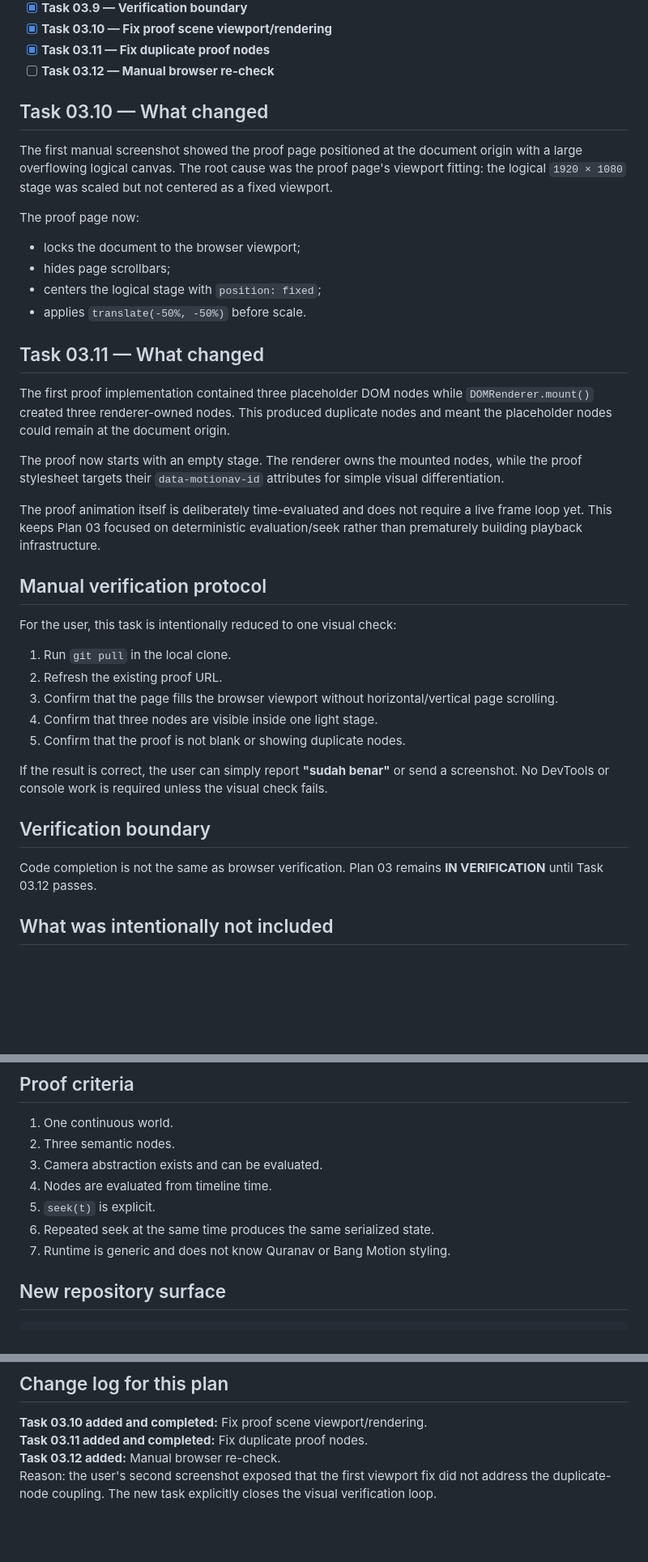
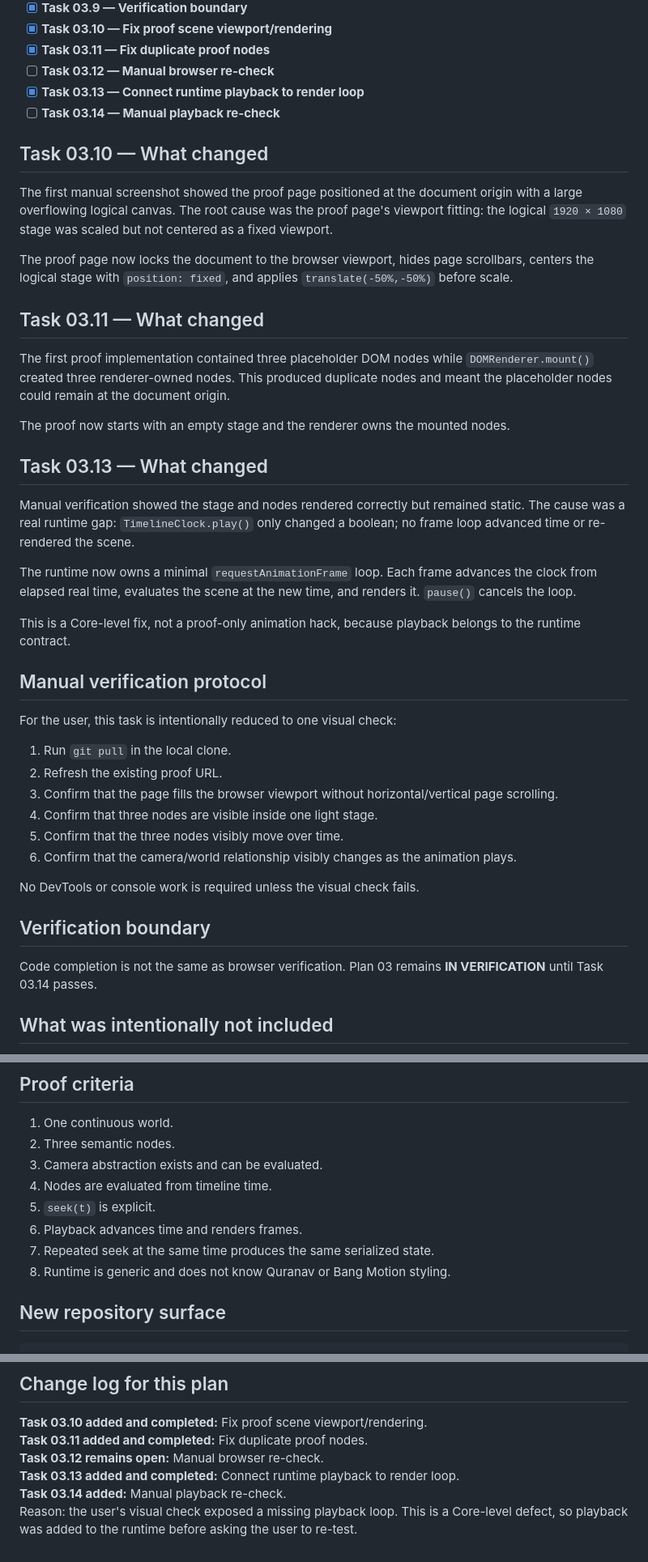
Before and after one commit to adhnafi/bang-motion, a Markdown page: docs/MOTIONAV-PLAN03-MINIMAL-CORE-v0.1.md, 3 parts joined by grey strips. Shown at 81% size. Drawn GitHub-style; blank space fills up the shorter version.

Commit message:
docs: track Plan 03 playback verification task

```diff
--- a/docs/MOTIONAV-PLAN03-MINIMAL-CORE-v0.1.md
+++ b/docs/MOTIONAV-PLAN03-MINIMAL-CORE-v0.1.md
@@ -18,25 +18,28 @@
 - [x] **Task 03.10 — Fix proof scene viewport/rendering**
 - [x] **Task 03.11 — Fix duplicate proof nodes**
 - [ ] **Task 03.12 — Manual browser re-check**
+- [x] **Task 03.13 — Connect runtime playback to render loop**
+- [ ] **Task 03.14 — Manual playback re-check**
 
 ## Task 03.10 — What changed
 
 The first manual screenshot showed the proof page positioned at the document origin with a large overflowing logical canvas. The root cause was the proof page's viewport fitting: the logical `1920 × 1080` stage was scaled but not centered as a fixed viewport.
 
-The proof page now:
-
-- locks the document to the browser viewport;
-- hides page scrollbars;
-- centers the logical stage with `position: fixed`;
-- applies `translate(-50%, -50%)` before scale.
+The proof page now locks the document to the browser viewport, hides page scrollbars, centers the logical stage with `position: fixed`, and applies `translate(-50%,-50%)` before scale.
 
 ## Task 03.11 — What changed
 
 The first proof implementation contained three placeholder DOM nodes while `DOMRenderer.mount()` created three renderer-owned nodes. This produced duplicate nodes and meant the placeholder nodes could remain at the document origin.
 
-The proof now starts with an empty stage. The renderer owns the mounted nodes, while the proof stylesheet targets their `data-motionav-id` attributes for simple visual differentiation.
+The proof now starts with an empty stage and the renderer owns the mounted nodes.
 
-The proof animation itself is deliberately time-evaluated and does not require a live frame loop yet. This keeps Plan 03 focused on deterministic evaluation/seek rather than prematurely building playback infrastructure.
+## Task 03.13 — What changed
+
+Manual verification showed the stage and nodes rendered correctly but remained static. The cause was a real runtime gap: `TimelineClock.play()` only changed a boolean; no frame loop advanced time or re-rendered the scene.
+
+The runtime now owns a minimal `requestAnimationFrame` loop. Each frame advances the clock from elapsed real time, evaluates the scene at the new time, and renders it. `pause()` cancels the loop.
+
+This is a Core-level fix, not a proof-only animation hack, because playback belongs to the runtime contract.
 
 ## Manual verification protocol
 
@@ -46,13 +49,14 @@ For the user, this task is intentionally reduced to one visual check:
 2. Refresh the existing proof URL.
 3. Confirm that the page fills the browser viewport without horizontal/vertical page scrolling.
 4. Confirm that three nodes are visible inside one light stage.
-5. Confirm that the proof is not blank or showing duplicate nodes.
+5. Confirm that the three nodes visibly move over time.
+6. Confirm that the camera/world relationship visibly changes as the animation plays.
 
-If the result is correct, the user can simply report **"sudah benar"** or send a screenshot. No DevTools or console work is required unless the visual check fails.
+No DevTools or console work is required unless the visual check fails.
 
 ## Verification boundary
 
-Code completion is not the same as browser verification. Plan 03 remains **IN VERIFICATION** until Task 03.12 passes.
+Code completion is not the same as browser verification. Plan 03 remains **IN VERIFICATION** until Task 03.14 passes.
 
 ## What was intentionally not included
 
@@ -91,8 +95,9 @@ Repeated `seek(t)` calls must produce the same state. Randomness is not used in
 3. Camera abstraction exists and can be evaluated.
 4. Nodes are evaluated from timeline time.
 5. `seek(t)` is explicit.
-6. Repeated seek at the same time produces the same serialized state.
-7. Runtime is generic and does not know Quranav or Bang Motion styling.
+6. Playback advances time and renders frames.
+7. Repeated seek at the same time produces the same serialized state.
+8. Runtime is generic and does not know Quranav or Bang Motion styling.
 
 ## New repository surface
 
@@ -115,5 +120,7 @@ examples/
 
 **Task 03.10 added and completed:** Fix proof scene viewport/rendering.
 **Task 03.11 added and completed:** Fix duplicate proof nodes.
-**Task 03.12 added:** Manual browser re-check.
-Reason: the user's second screenshot exposed that the first viewport fix did not address the duplicate-node coupling. The new task explicitly closes the visual verification loop.
+**Task 03.12 remains open:** Manual browser re-check.
+**Task 03.13 added and completed:** Connect runtime playback to render loop.
+**Task 03.14 added:** Manual playback re-check.
+Reason: the user's visual check exposed a missing playback loop. This is a Core-level defect, so playback was added to the runtime before asking the user to re-test.
```
